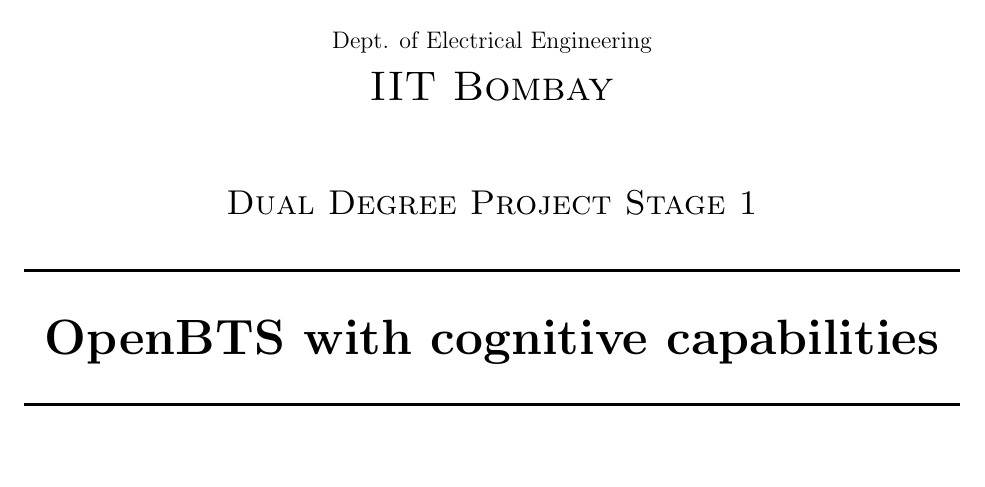
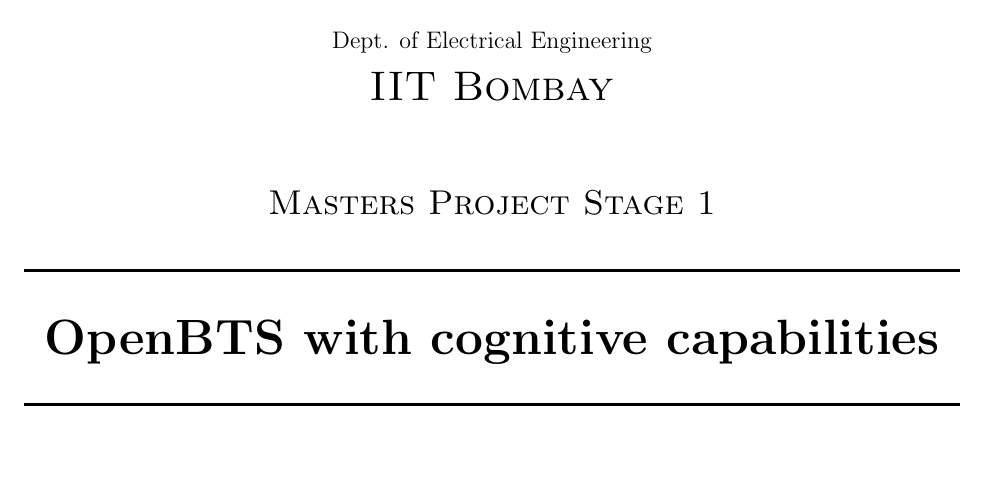
Before and after one commit to swrangsar/ddpStage1Report, a LaTeX thesis (ddpStage1.tex, which reads title.tex): part of page 1 of 41, cut so that both start at the same text. Compiled offline with pdfLaTeX.

Commit message:
commit at 20131019193208

```diff
--- a/title.tex
+++ b/title.tex
@@ -7,7 +7,7 @@
 Dept. of Electrical Engineering\\[0.3cm]
 \textsc{\LARGE IIT Bombay}\\[1.5cm]
 
-\textsc{\Large Dual Degree Project Stage 1}\\[0.5cm]
+\textsc{\Large Masters Project Stage 1}\\[0.5cm]
 
 % Title
 \HRule \\[0.4cm]
```
